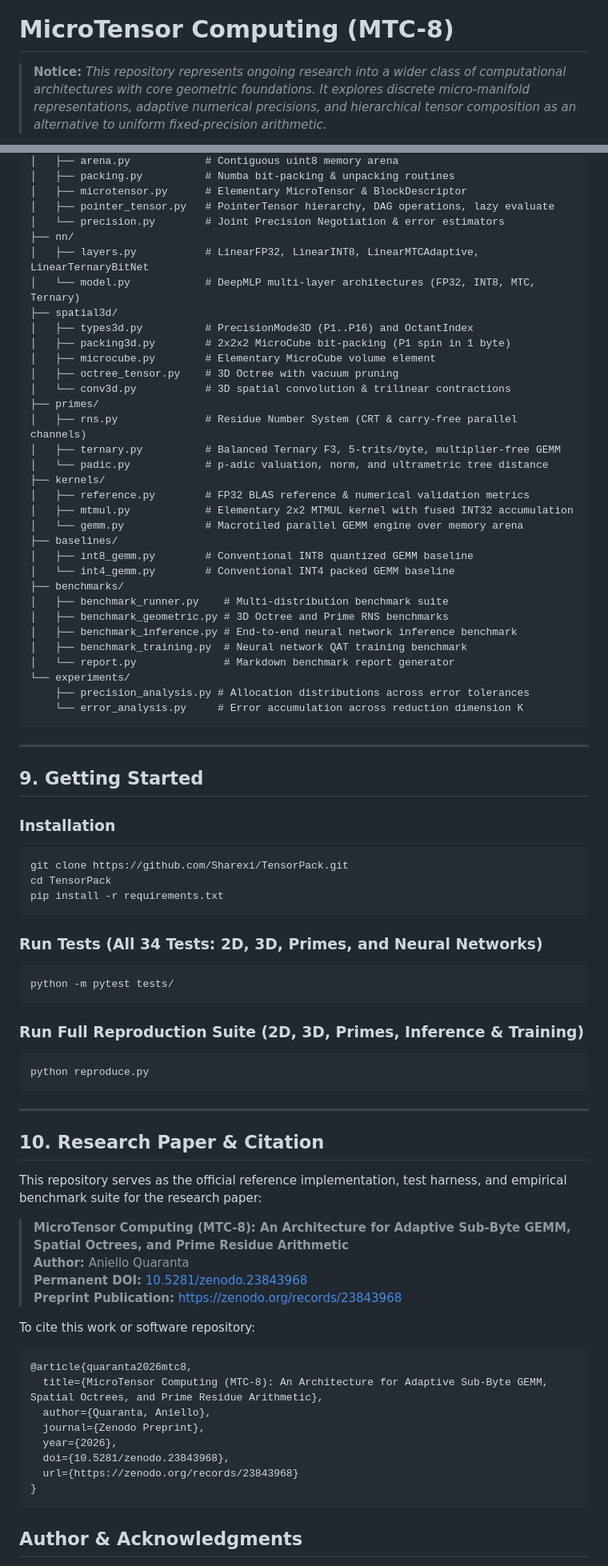
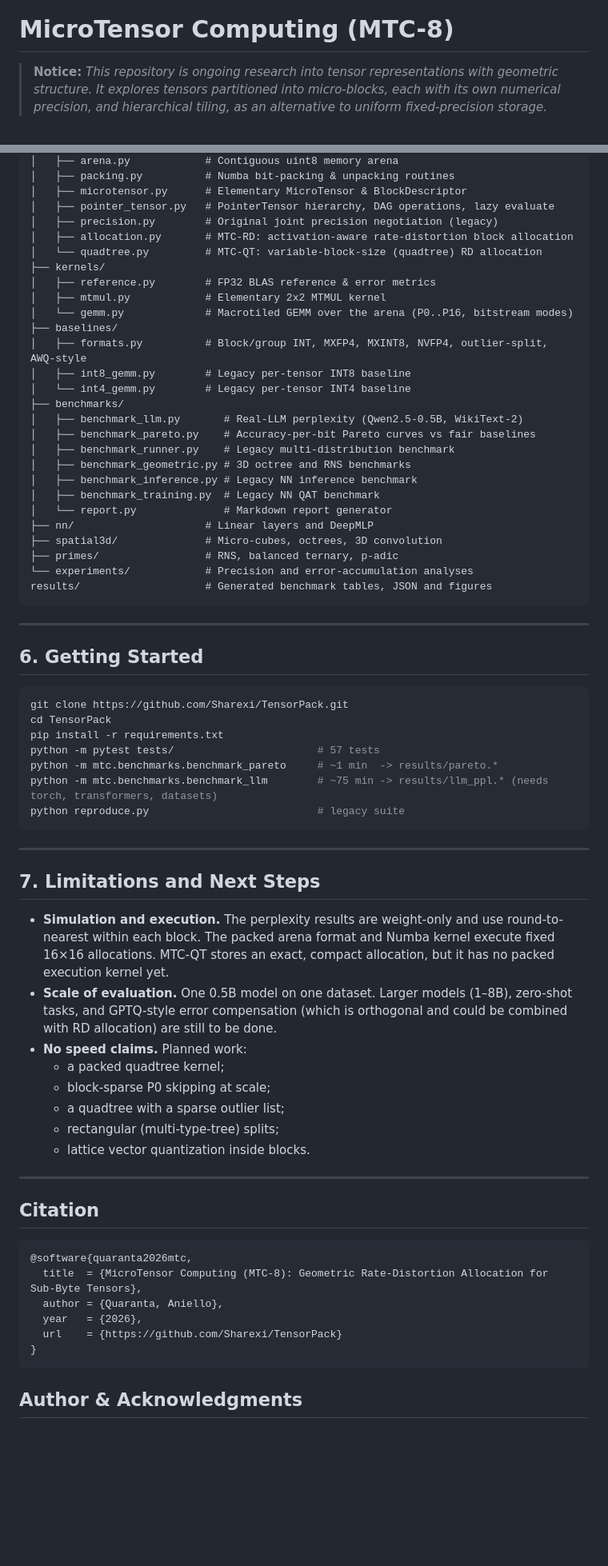
Before and after one commit to Sharexi/TensorPack, a Markdown page: README.md, 2 parts joined by grey strips. Shown at 80% size. Drawn GitHub-style; blank space fills up the shorter version.

````diff
--- a/README.md
+++ b/README.md
@@ -4,5 +4,5 @@
 
 # MicroTensor Computing (MTC-8)
 
-> **Notice:** *This repository represents ongoing research into a wider class of computational architectures with core geometric foundations. It explores discrete micro-manifold representations, adaptive numerical precisions, and hierarchical tensor composition as an alternative to uniform fixed-precision arithmetic.*
+> **Notice:** *This repository is ongoing research into tensor representations with geometric structure. It explores tensors partitioned into micro-blocks, each with its own numerical precision, and hierarchical tiling, as an alternative to uniform fixed-precision storage.*
 
@@ -263,80 +173,69 @@ mtc/
 │   ├── packing.py          # Numba bit-packing & unpacking routines
 │   ├── microtensor.py      # Elementary MicroTensor & BlockDescriptor
 │   ├── pointer_tensor.py   # PointerTensor hierarchy, DAG operations, lazy evaluate
-│   └── precision.py        # Joint Precision Negotiation & error estimators
-├── nn/
-│   ├── layers.py           # LinearFP32, LinearINT8, LinearMTCAdaptive, LinearTernaryBitNet
-│   └── model.py            # DeepMLP multi-layer architectures (FP32, INT8, MTC, Ternary)
-├── spatial3d/
-│   ├── types3d.py          # PrecisionMode3D (P1..P16) and OctantIndex
-│   ├── packing3d.py        # 2x2x2 MicroCube bit-packing (P1 spin in 1 byte)
-│   ├── microcube.py        # Elementary MicroCube volume element
-│   ├── octree_tensor.py    # 3D Octree with vacuum pruning
-│   └── conv3d.py           # 3D spatial convolution & trilinear contractions
-├── primes/
-│   ├── rns.py              # Residue Number System (CRT & carry-free parallel channels)
-│   ├── ternary.py          # Balanced Ternary F3, 5-trits/byte, multiplier-free GEMM
-│   └── padic.py            # p-adic valuation, norm, and ultrametric tree distance
+│   ├── precision.py        # Original joint precision negotiation (legacy)
+│   ├── allocation.py       # MTC-RD: activation-aware rate-distortion block allocation
+│   └── quadtree.py         # MTC-QT: variable-block-size (quadtree) RD allocation
 ├── kernels/
-│   ├── reference.py        # FP32 BLAS reference & numerical validation metrics
-│   ├── mtmul.py            # Elementary 2x2 MTMUL kernel with fused INT32 accumulation
-│   └── gemm.py             # Macrotiled parallel GEMM engine over memory arena
+│   ├── reference.py        # FP32 BLAS reference & error metrics
+│   ├── mtmul.py            # Elementary 2x2 MTMUL kernel
+│   └── gemm.py             # Macrotiled GEMM over the arena (P0..P16, bitstream modes)
 ├── baselines/
-│   ├── int8_gemm.py        # Conventional INT8 quantized GEMM baseline
-│   └── int4_gemm.py        # Conventional INT4 packed GEMM baseline
+│   ├── formats.py          # Block/group INT, MXFP4, MXINT8, NVFP4, outlier-split, AWQ-style
+│   ├── int8_gemm.py        # Legacy per-tensor INT8 baseline
+│   └── int4_gemm.py        # Legacy per-tensor INT4 baseline
 ├── benchmarks/
-│   ├── benchmark_runner.py    # Multi-distribution benchmark suite
-│   ├── benchmark_geometric.py # 3D Octree and Prime RNS benchmarks
-│   ├── benchmark_inference.py # End-to-end neural network inference benchmark
-│   ├── benchmark_training.py  # Neural network QAT training benchmark
-│   └── report.py              # Markdown benchmark report generator
-└── experiments/
-    ├── precision_analysis.py # Allocation distributions across error tolerances
-    └── error_analysis.py     # Error accumulation across reduction dimension K
+│   ├── benchmark_llm.py       # Real-LLM perplexity (Qwen2.5-0.5B, WikiText-2)
+│   ├── benchmark_pareto.py    # Accuracy-per-bit Pareto curves vs fair baselines
+│   ├── benchmark_runner.py    # Legacy multi-distribution benchmark
+│   ├── benchmark_geometric.py # 3D octree and RNS benchmarks
+│   ├── benchmark_inference.py # Legacy NN inference benchmark
+│   ├── benchmark_training.py  # Legacy NN QAT benchmark
+│   └── report.py              # Markdown report generator
+├── nn/                     # Linear layers and DeepMLP
+├── spatial3d/              # Micro-cubes, octrees, 3D convolution
+├── primes/                 # RNS, balanced ternary, p-adic
+└── experiments/            # Precision and error-accumulation analyses
+results/                    # Generated benchmark tables, JSON and figures
 ```
 
 ---
 
-## 9. Getting Started
+## 6. Getting Started
 
-### Installation
 ```bash
 git clone https://github.com/Sharexi/TensorPack.git
 cd TensorPack
 pip install -r requirements.txt
-```
-
-### Run Tests (All 34 Tests: 2D, 3D, Primes, and Neural Networks)
-```bash
-python -m pytest tests/
-```
-
-### Run Full Reproduction Suite (2D, 3D, Primes, Inference & Training)
-```bash
-python reproduce.py
+python -m pytest tests/                       # 57 tests
+python -m mtc.benchmarks.benchmark_pareto     # ~1 min  -> results/pareto.*
+python -m mtc.benchmarks.benchmark_llm        # ~75 min -> results/llm_ppl.* (needs torch, transformers, datasets)
+python reproduce.py                           # legacy suite
 ```
 
 ---
 
-## 10. Research Paper & Citation
+## 7. Limitations and Next Steps
 
-This repository serves as the official reference implementation, test harness, and empirical benchmark suite for the research paper:
+- **Simulation and execution.** The perplexity results are weight-only and use round-to-nearest within each block. The packed arena format and Numba kernel execute fixed 16×16 allocations. MTC-QT stores an exact, compact allocation, but it has no packed execution kernel yet.
+- **Scale of evaluation.** One 0.5B model on one dataset. Larger models (1–8B), zero-shot tasks, and GPTQ-style error compensation (which is orthogonal and could be combined with RD allocation) are still to be done.
+- **No speed claims.** Planned work:
+  - a packed quadtree kernel;
+  - block-sparse P0 skipping at scale;
+  - a quadtree with a sparse outlier list;
+  - rectangular (multi-type-tree) splits;
+  - lattice vector quantization inside blocks.
 
-> **MicroTensor Computing (MTC-8): An Architecture for Adaptive Sub-Byte GEMM, Spatial Octrees, and Prime Residue Arithmetic**
-> **Author:** Aniello Quaranta
-> **Permanent DOI:** [10.5281/zenodo.23843968](https://doi.org/10.5281/zenodo.23843968)
-> **Preprint Publication:** [https://zenodo.org/records/23843968](https://zenodo.org/records/23843968)
+---
 
-To cite this work or software repository:
+## Citation
 
 ```bibtex
-@article{quaranta2026mtc8,
-  title={MicroTensor Computing (MTC-8): An Architecture for Adaptive Sub-Byte GEMM, Spatial Octrees, and Prime Residue Arithmetic},
-  author={Quaranta, Aniello},
-  journal={Zenodo Preprint},
-  year={2026},
-  doi={10.5281/zenodo.23843968},
-  url={https://zenodo.org/records/23843968}
+@software{quaranta2026mtc,
+  title  = {MicroTensor Computing (MTC-8): Geometric Rate-Distortion Allocation for Sub-Byte Tensors},
+  author = {Quaranta, Aniello},
+  year   = {2026},
+  url    = {https://github.com/Sharexi/TensorPack}
 }
 ```
 
````
Also changed, not shown: other parts of README.md (+117 -204 lines), results/llm_ppl.md (added, +28 -0 lines), results/pareto.md (added, +79 -0 lines), results/pareto.png (added), 12 other files.
